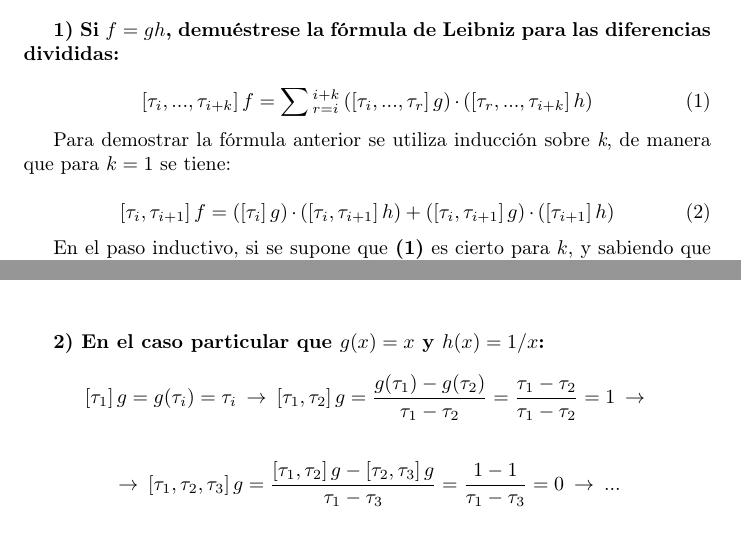
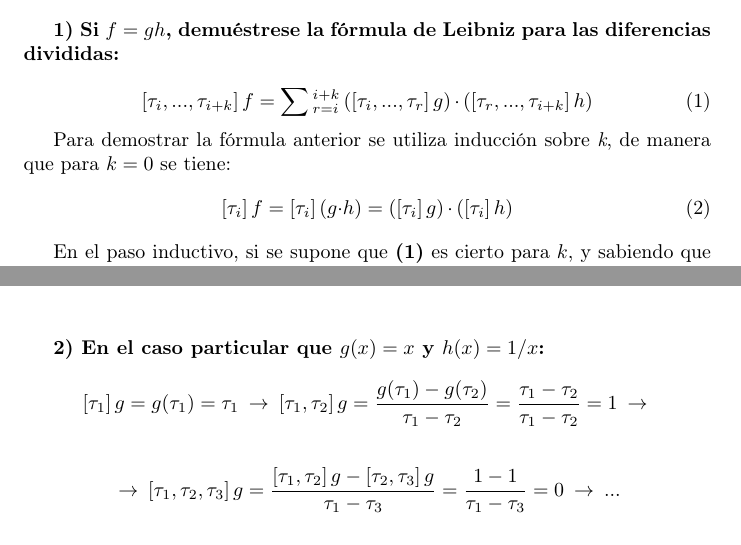
Before and after one commit to pblocz/gcomp, a LaTeX document (practicas/p5/P5 - Ejercicio (Latex).tex): two parts of pages 1 and 2 of 3, joined at a grey line, cut so that both start at the same text. Compiled offline with pdfLaTeX.

Commit message:
Ejercicio

```diff
--- a/practicas/p5/P5 - Ejercicio (Latex).tex
+++ b/practicas/p5/P5 - Ejercicio (Latex).tex
@@ -27,10 +27,9 @@ diferencias divididas:}
 
 
 Para demostrar la fórmula anterior se utiliza inducción sobre \textit{\textcolor{black}{k}},
-de manera que para $k=1$ se tiene:
-
+de manera que para $k=0$ se tiene:
 \begin{equation}
-\left[\tau_{i},\tau_{i+1}\right]f=\left(\left[\tau_{i}\right]g\right)\text{·}\left(\left[\tau_{i},\tau_{i+1}\right]h\right)+\left(\left[\tau_{i},\tau_{i+1}\right]g\right)\text{·}\left(\left[\tau_{i+1}\right]h\right)
+\left[\tau_{i}\right]f=\left[\tau_{i}\right]\left(g\text{·}h\right)=\left(\left[\tau_{i}\right]g\right)\text{·}\left(\left[\tau_{i}\right]h\right)
 \end{equation}
 
 
@@ -114,7 +113,7 @@ manera queda demostrada la fórmula de Leibniz.
 \textbf{2) En el caso particular que $g(x)=x$ y $h(x)=1/x$:}
 
 \[
-\left[\tau_{1}\right]g=g(\tau_{i})=\tau_{i}\:\rightarrow\:\left[\tau_{1},\tau_{2}\right]g=\frac{g(\tau_{1})-g(\tau_{2})}{\tau_{1}-\tau_{2}}=\frac{\tau_{1}-\tau_{2}}{\tau_{1}-\tau_{2}}=1\:\rightarrow\:
+\left[\tau_{1}\right]g=g(\tau_{1})=\tau_{1}\:\rightarrow\:\left[\tau_{1},\tau_{2}\right]g=\frac{g(\tau_{1})-g(\tau_{2})}{\tau_{1}-\tau_{2}}=\frac{\tau_{1}-\tau_{2}}{\tau_{1}-\tau_{2}}=1\:\rightarrow\:
 \]
 
 
```
